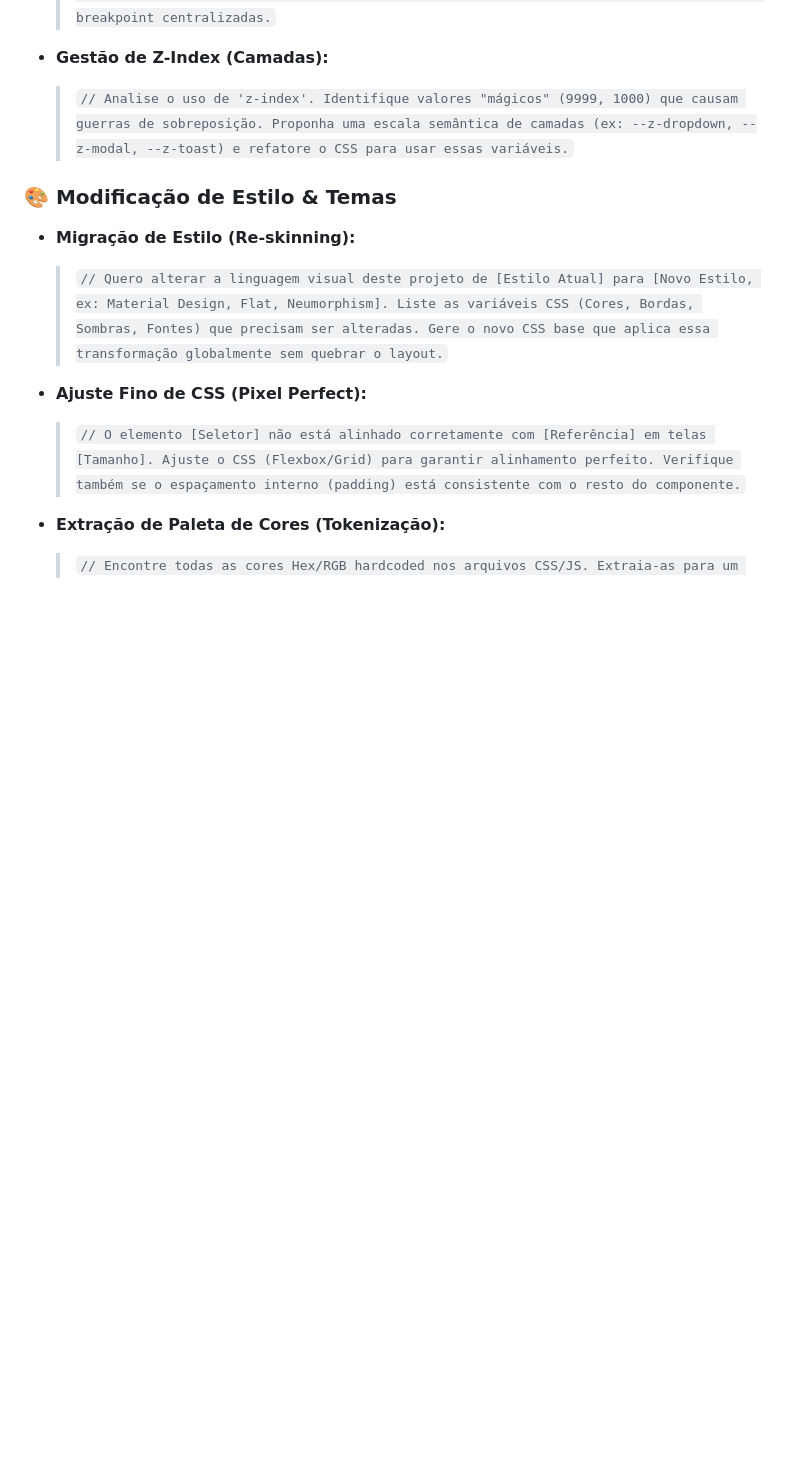
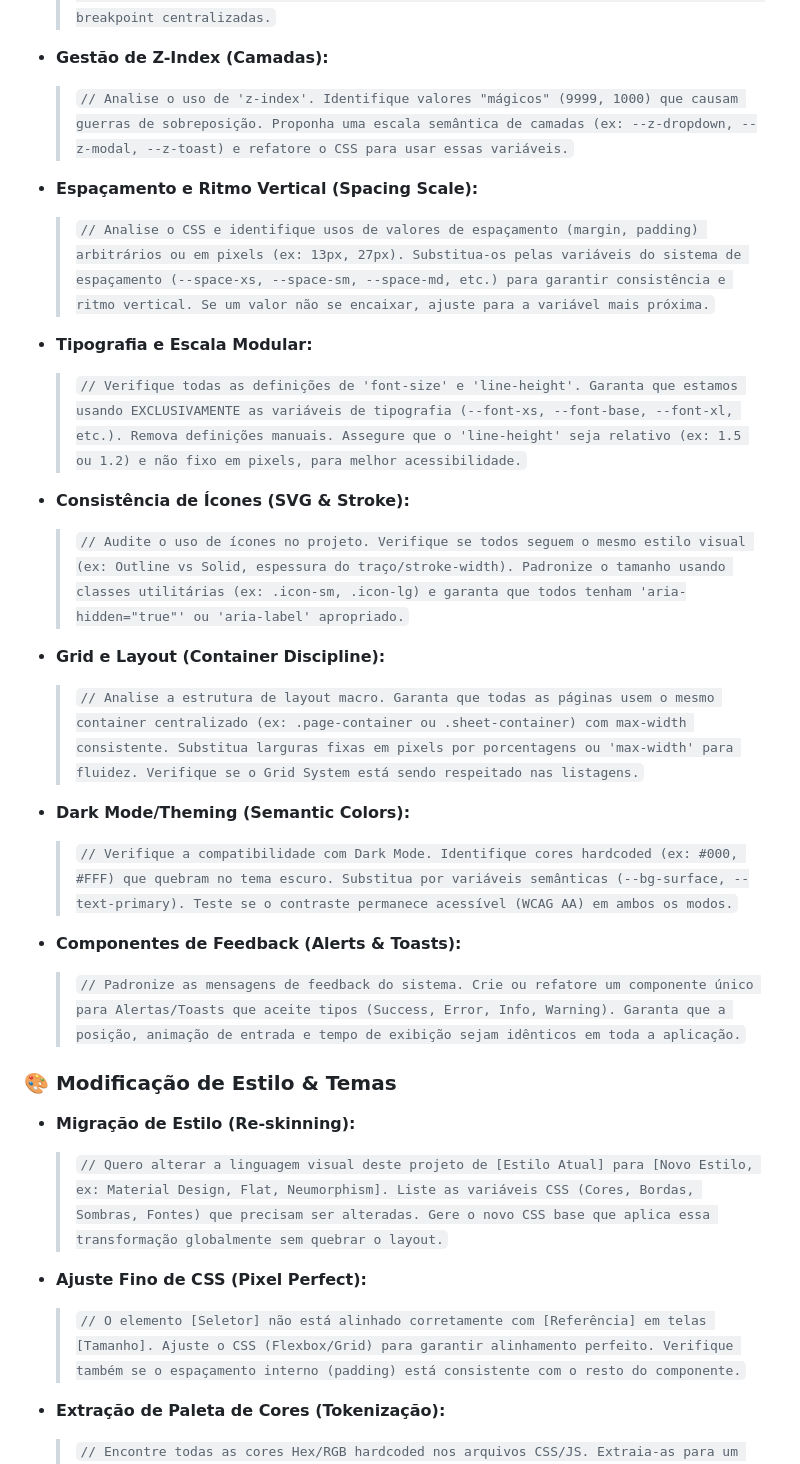
Before and after one commit to PedroAfonso0102/curriculo, a Markdown page: md/regras e templates/regras jules ai.md, the part around the change. GitHub-like rendering; blank space fills up the shorter version.

Commit message:
Adiciona novas diretrizes para revisão de CSS
Inclui instruções detalhadas sobre espaçamento, tipografia, consistência de ícones, grid/layout, dark mode e padronização de componentes de feedback. As novas regras visam garantir maior consistência visual, acessibilidade e manutenção do código CSS.

```diff
--- a/md/regras e templates/regras jules ai.md
+++ b/md/regras e templates/regras jules ai.md
@@ -228,6 +228,24 @@ A eficácia do agente é proporcional à precisão da instrução. Adote a postu
 - **Gestão de Z-Index (Camadas):**
   > `// Analise o uso de 'z-index'. Identifique valores "mágicos" (9999, 1000) que causam guerras de sobreposição. Proponha uma escala semântica de camadas (ex: --z-dropdown, --z-modal, --z-toast) e refatore o CSS para usar essas variáveis.`
 
+- **Espaçamento e Ritmo Vertical (Spacing Scale):**
+  > `// Analise o CSS e identifique usos de valores de espaçamento (margin, padding) arbitrários ou em pixels (ex: 13px, 27px). Substitua-os pelas variáveis do sistema de espaçamento (--space-xs, --space-sm, --space-md, etc.) para garantir consistência e ritmo vertical. Se um valor não se encaixar, ajuste para a variável mais próxima.`
+
+- **Tipografia e Escala Modular:**
+  > `// Verifique todas as definições de 'font-size' e 'line-height'. Garanta que estamos usando EXCLUSIVAMENTE as variáveis de tipografia (--font-xs, --font-base, --font-xl, etc.). Remova definições manuais. Assegure que o 'line-height' seja relativo (ex: 1.5 ou 1.2) e não fixo em pixels, para melhor acessibilidade.`
+
+- **Consistência de Ícones (SVG & Stroke):**
+  > `// Audite o uso de ícones no projeto. Verifique se todos seguem o mesmo estilo visual (ex: Outline vs Solid, espessura do traço/stroke-width). Padronize o tamanho usando classes utilitárias (ex: .icon-sm, .icon-lg) e garanta que todos tenham 'aria-hidden="true"' ou 'aria-label' apropriado.`
+
+- **Grid e Layout (Container Discipline):**
+  > `// Analise a estrutura de layout macro. Garanta que todas as páginas usem o mesmo container centralizado (ex: .page-container ou .sheet-container) com max-width consistente. Substitua larguras fixas em pixels por porcentagens ou 'max-width' para fluidez. Verifique se o Grid System está sendo respeitado nas listagens.`
+
+- **Dark Mode/Theming (Semantic Colors):**
+  > `// Verifique a compatibilidade com Dark Mode. Identifique cores hardcoded (ex: #000, #FFF) que quebram no tema escuro. Substitua por variáveis semânticas (--bg-surface, --text-primary). Teste se o contraste permanece acessível (WCAG AA) em ambos os modos.`
+
+- **Componentes de Feedback (Alerts & Toasts):**
+  > `// Padronize as mensagens de feedback do sistema. Crie ou refatore um componente único para Alertas/Toasts que aceite tipos (Success, Error, Info, Warning). Garanta que a posição, animação de entrada e tempo de exibição sejam idênticos em toda a aplicação.`
+
 ### 🎨 Modificação de Estilo & Temas
 - **Migração de Estilo (Re-skinning):**
   > `// Quero alterar a linguagem visual deste projeto de [Estilo Atual] para [Novo Estilo, ex: Material Design, Flat, Neumorphism]. Liste as variáveis CSS (Cores, Bordas, Sombras, Fontes) que precisam ser alteradas. Gere o novo CSS base que aplica essa transformação globalmente sem quebrar o layout.`
```
